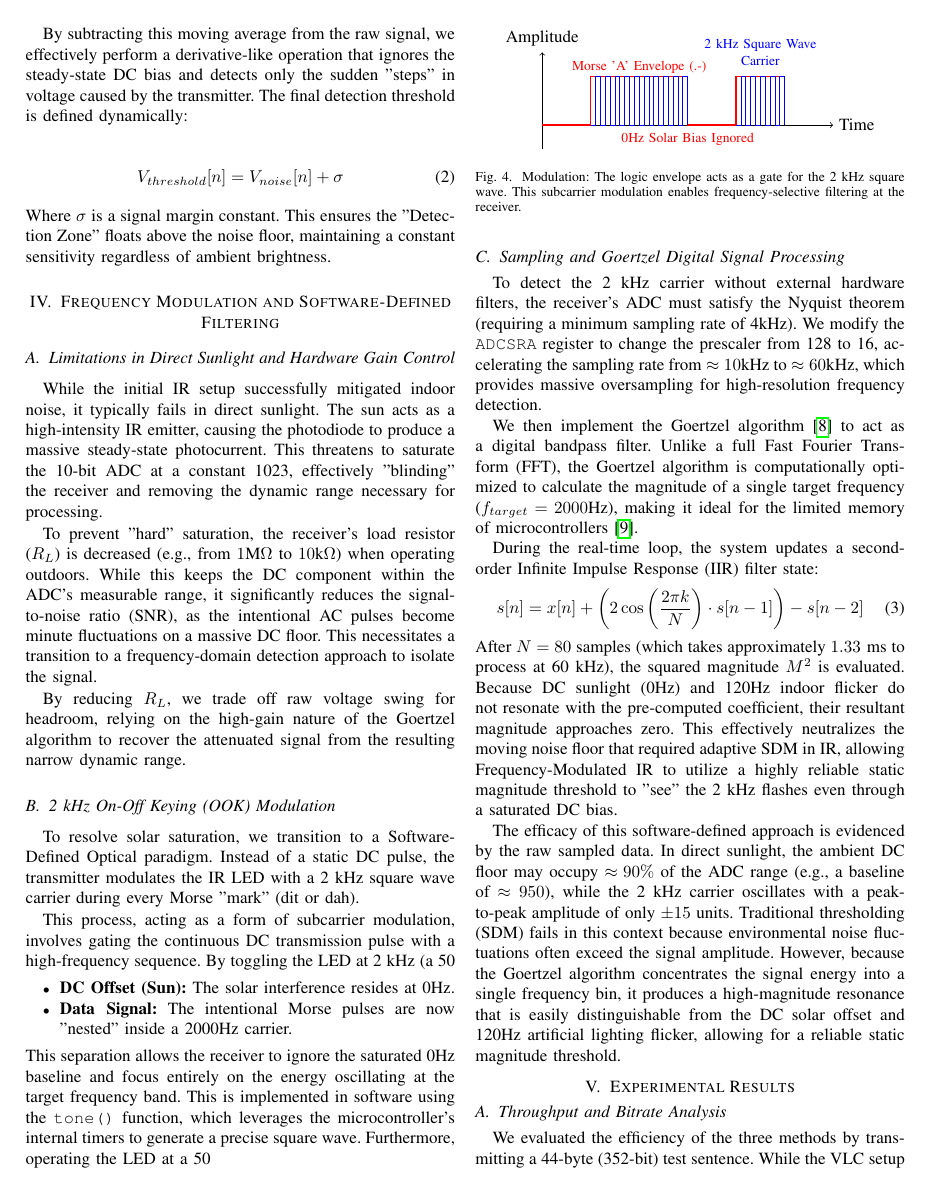
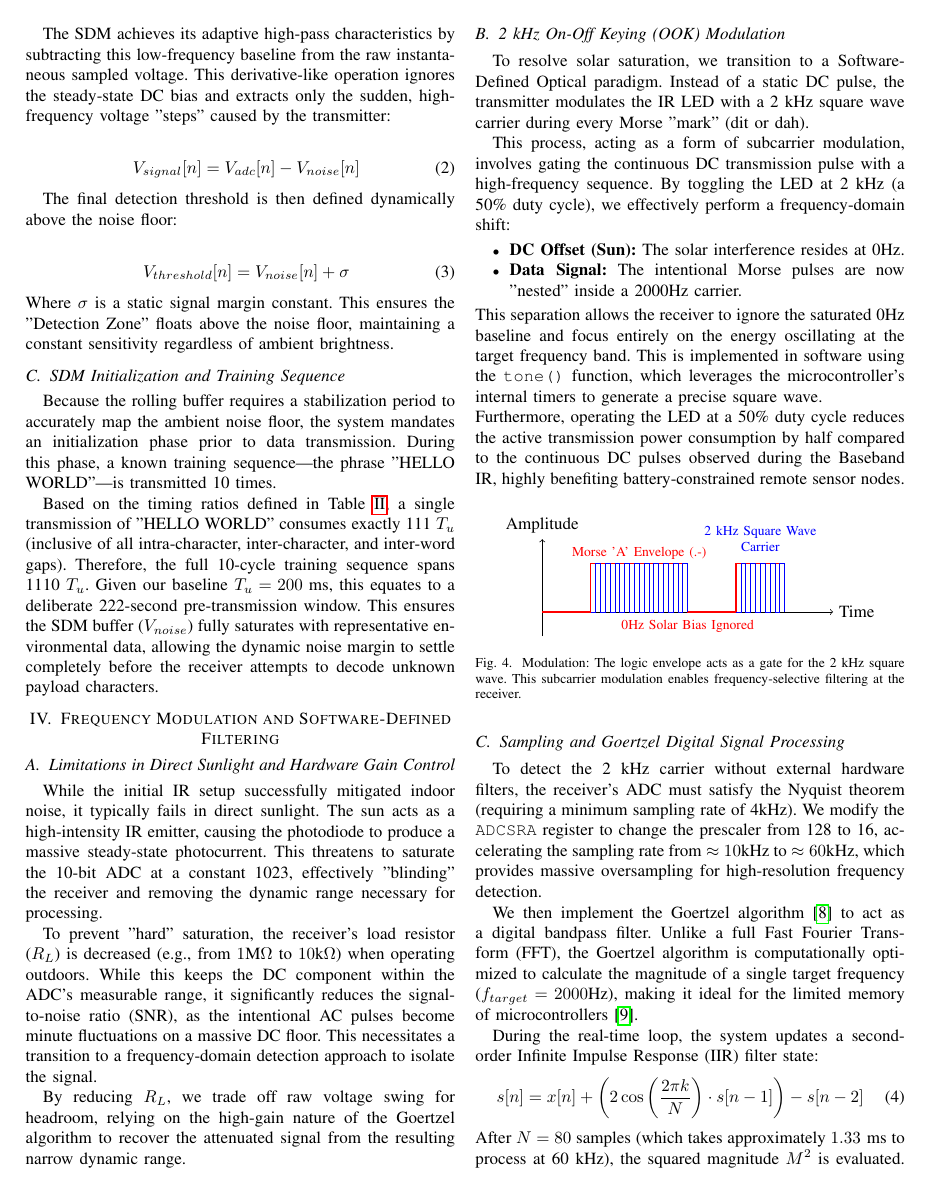
Before and after one commit to gadepall/morse, a LaTeX paper (main.tex): page 3 of 4 before the commit and page 3 of 5 after it. Compiled offline with pdfLaTeX.

Commit message:
Made changes to SDM.

```diff
--- a/main.tex
+++ b/main.tex
@@ -265,11 +262,22 @@ To isolate transmission pulses from fluctuating indoor IR noise, we developed th
 \end{align}
 
-By subtracting this moving average from the raw signal, we effectively perform a derivative-like operation that ignores the steady-state DC bias and detects only the sudden "steps" in voltage caused by the transmitter. The final detection threshold is defined dynamically:
+The SDM achieves its adaptive high-pass characteristics by subtracting this low-frequency baseline from the raw instantaneous sampled voltage. This derivative-like operation ignores the steady-state DC bias and extracts only the sudden, high-frequency voltage "steps" caused by the transmitter:
 
 \begin{align}
-    V_{threshold}[n] &= V_{noise}[n] + \sigma \label{eq:thresh}
+    V_{signal}[n] = V_{adc}[n] - V_{noise}[n] \label{eq:highpass}
 \end{align}
-Where $\sigma$ is a signal margin constant. This ensures the "Detection Zone" floats above the noise floor, maintaining a constant sensitivity regardless of ambient brightness.
+
+The final detection threshold is then defined dynamically above the noise floor:
+
+\begin{align}
+    V_{threshold}[n] = V_{noise}[n] + \sigma \label{eq:thresh}
+\end{align}
+Where $\sigma$ is a static signal margin constant. This ensures the "Detection Zone" floats above the noise floor, maintaining a constant sensitivity regardless of ambient brightness.
+
+\subsection{SDM Initialization and Training Sequence}
+Because the rolling buffer requires a stabilization period to accurately map the ambient noise floor, the system mandates an initialization phase prior to data transmission. During this phase, a known training sequence—the phrase "HELLO WORLD"—is transmitted 10 times.
+
+Based on the timing ratios defined in Table \ref{tab:morse_timing}, a single transmission of "HELLO WORLD" consumes exactly 111 $T_u$ (inclusive of all intra-character, inter-character, and inter-word gaps). Therefore, the full 10-cycle training sequence spans 1110 $T_u$. Given our baseline $T_u = 200\text{ ms}$, this equates to a deliberate 222-second pre-transmission window. This ensures the SDM buffer ($V_{noise}$) fully saturates with representative environmental data, allowing the dynamic noise margin to settle completely before the receiver attempts to decode unknown payload characters.
 
 \section{Frequency Modulation and Software-Defined Filtering}
 
@@ -283,15 +291,13 @@ By reducing $R_L$, we trade off raw voltage swing for headroom, relying on the h
 \subsection{2~kHz On-Off Keying (OOK) Modulation}
 To resolve solar saturation, we transition to a Software-Defined Optical paradigm. Instead of a static DC pulse, the transmitter modulates the IR LED with a 2~kHz square wave carrier during every Morse "mark" (dit or dah).
 
-This process, acting as a form of subcarrier modulation, involves gating the continuous DC transmission pulse with a high-frequency sequence. By toggling the LED at 2~kHz (a 50% duty cycle), we effectively perform a frequency-domain shift:
+This process, acting as a form of subcarrier modulation, involves gating the continuous DC transmission pulse with a high-frequency sequence. By toggling the LED at 2~kHz (a 50\% duty cycle), we effectively perform a frequency-domain shift:
 \begin{itemize}
     \item \textbf{DC Offset (Sun):} The solar interference resides at 0Hz.
     \item \textbf{Data Signal:} The intentional Morse pulses are now "nested" inside a 2000Hz carrier.
 \end{itemize}
-This separation allows the receiver to ignore the saturated 0Hz baseline and focus entirely on the energy oscillating at the target frequency band. This is implemented in software using the \texttt{tone()} function, which leverages the microcontroller's internal timers to generate a precise square wave.
-Furthermore, operating the LED at a 50% duty cycle reduces the active transmission power consumption by half compared to the continuous DC pulses observed during the Baseband IR, highly benefiting battery-constrained remote sensor nodes.
-
-
+This separation allows the receiver to ignore the saturated 0Hz baseline and focus entirely on the energy oscillating at the target frequency band. This is implemented in software using the \texttt{tone()} function, which leverages the microcontroller's internal timers to generate a precise square wave. \\
+Furthermore, operating the LED at a 50\% duty cycle reduces the active transmission power consumption by half compared to the continuous DC pulses observed during the Baseband IR, highly benefiting battery-constrained remote sensor nodes.
 
 \begin{figure}[htbp]
     \centering
```
Also changed, not shown: main.pdf, main.tex (13 more changed lines), 5 other files.
